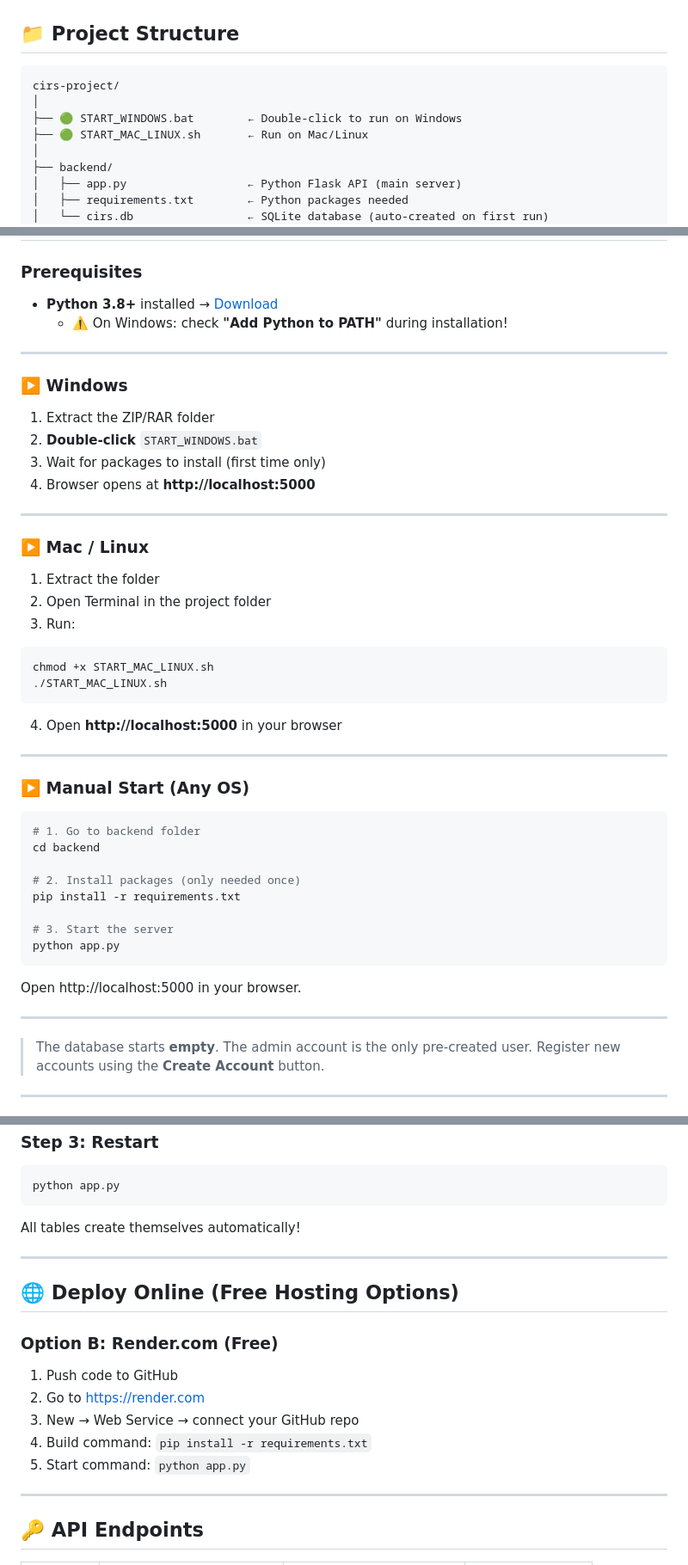
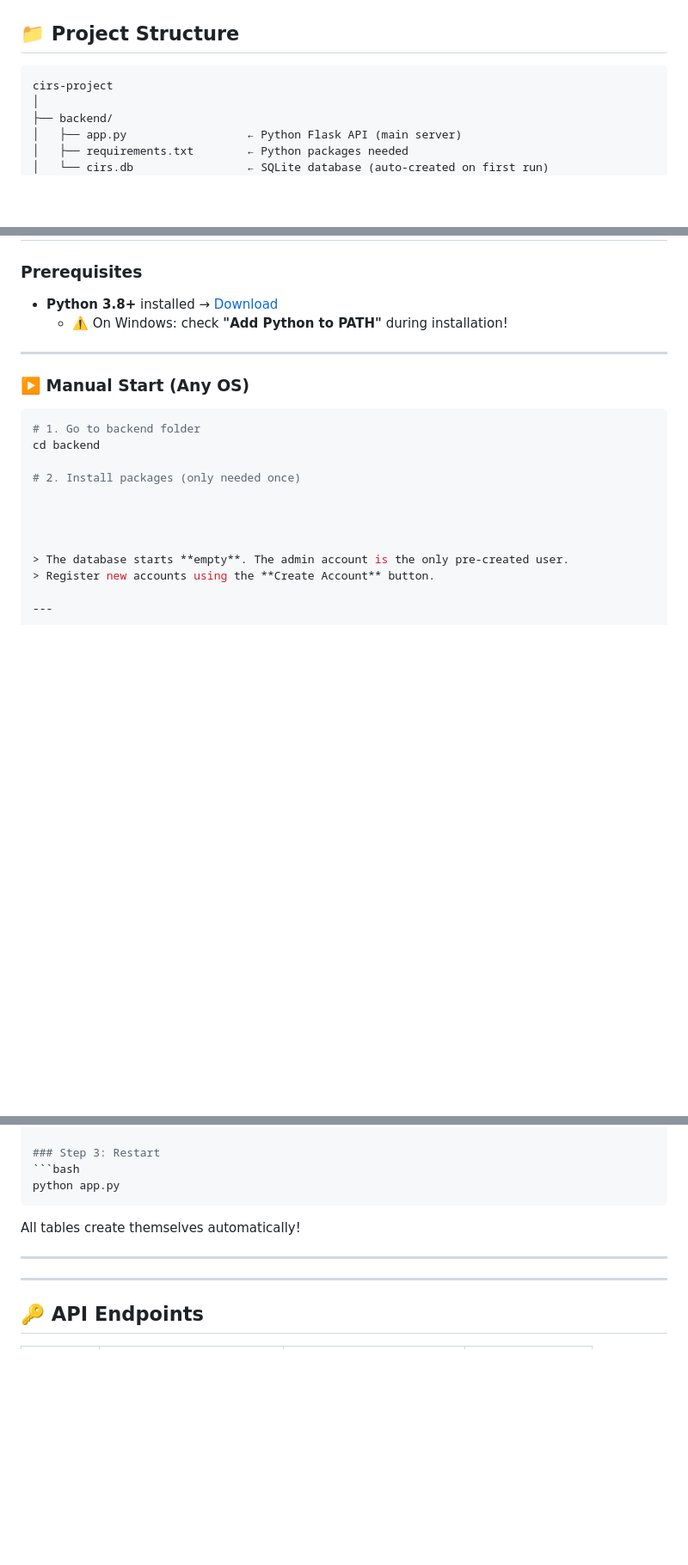
Before and after one commit to Abhaygitbit/campus_issue_r, a Markdown page: README.md, 3 parts joined by grey strips. Shown at 86% size. Drawn GitHub-style; blank space fills up the shorter version.

````diff
--- a/README.md
+++ b/README.md
@@ -8,10 +8,7 @@
 ## 📁 Project Structure
 
 ```
-cirs-project/
-│
-├── 🟢 START_WINDOWS.bat        ← Double-click to run on Windows
-├── 🟢 START_MAC_LINUX.sh       ← Run on Mac/Linux
+cirs-project
 │
 ├── backend/
 │   ├── app.py                  ← Python Flask API (main server)
@@ -36,28 +33,6 @@ cirs-project/
 
 ---
 
-### ▶️ Windows
-
-1. Extract the ZIP/RAR folder
-2. **Double-click** `START_WINDOWS.bat`
-3. Wait for packages to install (first time only)
-4. Browser opens at **http://localhost:5000**
-
----
-
-### ▶️ Mac / Linux
-
-1. Extract the folder
-2. Open Terminal in the project folder
-3. Run:
-```bash
-chmod +x START_MAC_LINUX.sh
-./START_MAC_LINUX.sh
-```
-4. Open **http://localhost:5000** in your browser
-
----
-
 ### ▶️ Manual Start (Any OS)
 
 ```bash
@@ -65,15 +40,7 @@ chmod +x START_MAC_LINUX.sh
 cd backend
 
 # 2. Install packages (only needed once)
-pip install -r requirements.txt
 
-# 3. Start the server
-python app.py
-```
-
-Open http://localhost:5000 in your browser.
-
----
 
 
 
@@ -105,17 +72,6 @@ python app.py
 All tables create themselves automatically!
 
 ---
-
-## 🌐 Deploy Online (Free Hosting Options)
-
-
-### Option B: Render.com (Free)
-1. Push code to GitHub
-2. Go to https://render.com
-3. New → Web Service → connect your GitHub repo
-4. Build command: `pip install -r requirements.txt`
-5. Start command: `python app.py`
-
 
 ---
 
````
